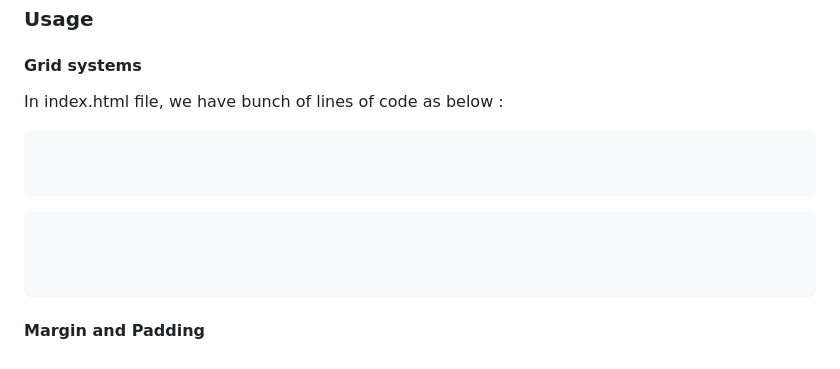
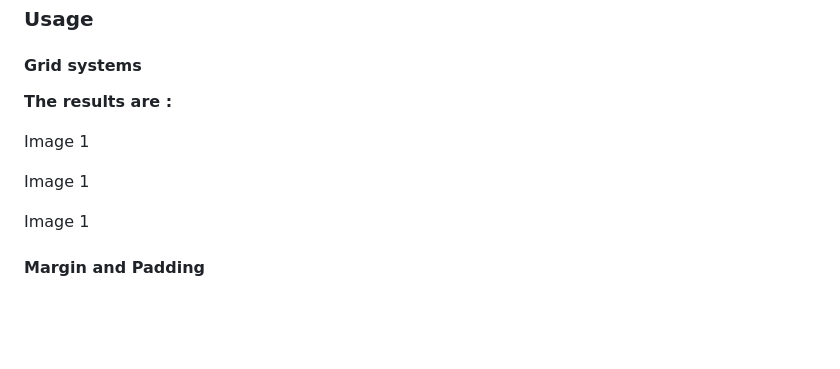
Before and after one commit to rllyhz/js-and-css-helpers, a Markdown page: README.md, the part around the change printed below. GitHub-like rendering; blank space fills up the shorter version.

````diff
--- a/README.md
+++ b/README.md
@@ -197,16 +228,13 @@ CSS Helper is css library contains a bunch of classes ready to use, like py-2 to
 
 #### **Grid systems**
 
-In index.html file, we have bunch of lines of code as below :
-```html
+**The results are :**
+
+Image 1
+
+Image 1
+
+Image 1
 
 
-```
-
-```css
-
-
-
-```
-
 #### **Margin and Padding**
````
Also changed, not shown: other parts of README.md (+31 -0 lines), images/example-css.png (added), 2 other files.
